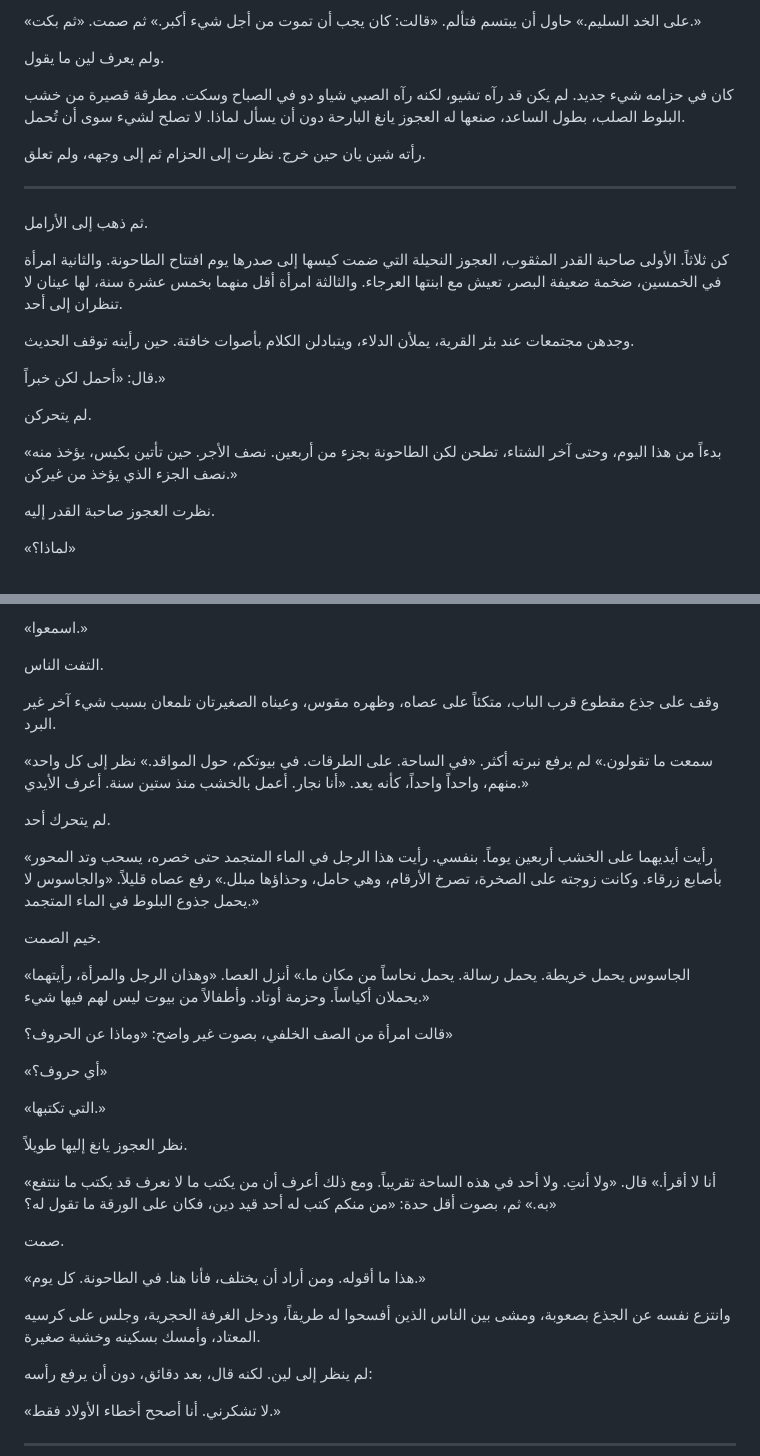
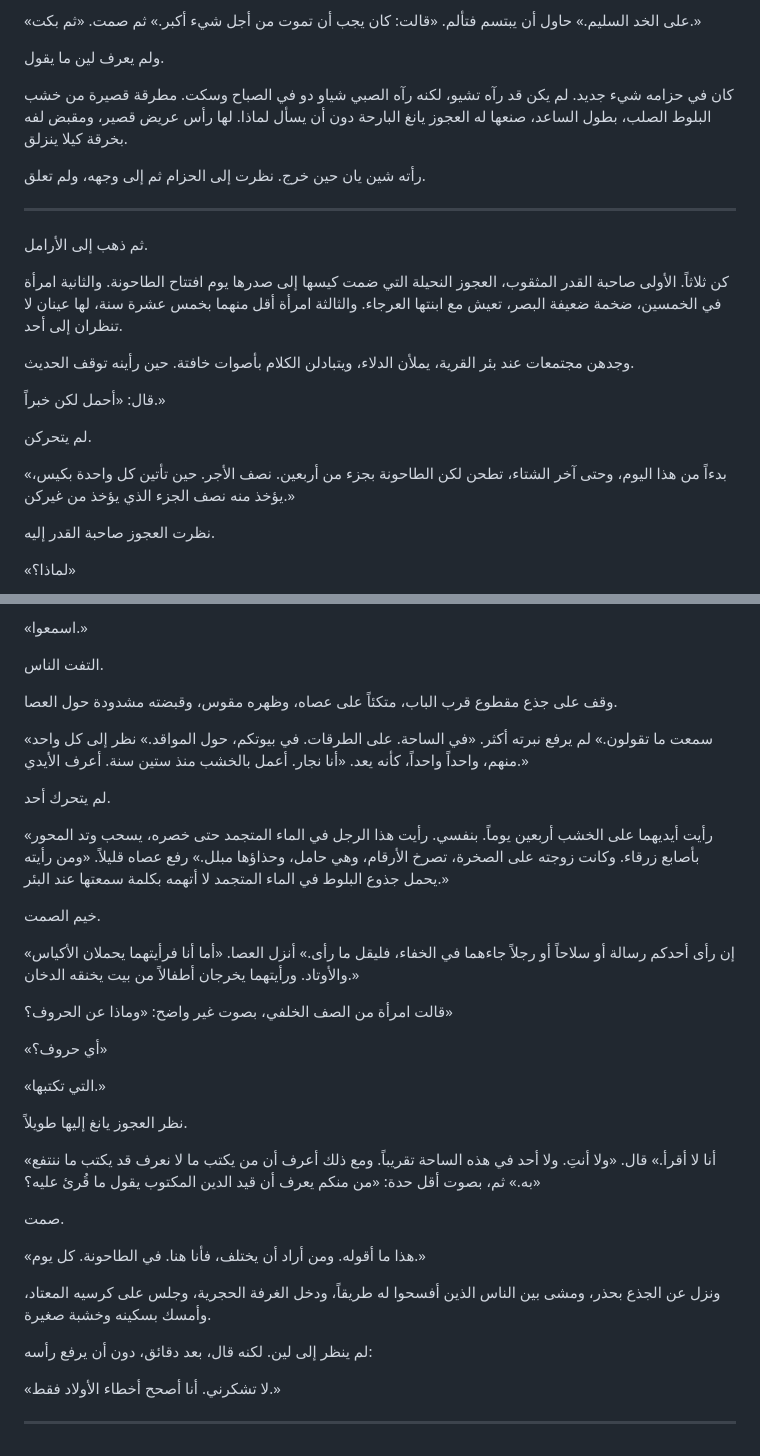
Before and after one commit to learned16/novel, a Markdown page: chapters/026.md, 2 parts joined by grey strips. Rendered like a GitHub page.

```diff
--- a/chapters/026.md
+++ b/chapters/026.md
@@ -147,7 +169,7 @@
 
 ولم يعرف لين ما يقول.
 
-كان في حزامه شيء جديد. لم يكن قد رآه تشيو، لكنه رآه الصبي شياو دو في الصباح وسكت. مطرقة قصيرة من خشب البلوط الصلب، بطول الساعد، صنعها له العجوز يانغ البارحة دون أن يسأل لماذا. لا تصلح لشيء سوى أن تُحمل.
+كان في حزامه شيء جديد. لم يكن قد رآه تشيو، لكنه رآه الصبي شياو دو في الصباح وسكت. مطرقة قصيرة من خشب البلوط الصلب، بطول الساعد، صنعها له العجوز يانغ البارحة دون أن يسأل لماذا. لها رأس عريض قصير، ومقبض لفه بخرقة كيلا ينزلق.
 
 رأته شين يان حين خرج. نظرت إلى الحزام ثم إلى وجهه، ولم تعلق.
 
@@ -163,7 +185,7 @@
 
 لم يتحركن.
 
-«بدءاً من هذا اليوم، وحتى آخر الشتاء، تطحن لكن الطاحونة بجزء من أربعين. نصف الأجر. حين تأتين بكيس، يؤخذ منه نصف الجزء الذي يؤخذ من غيركن.»
+«بدءاً من هذا اليوم، وحتى آخر الشتاء، تطحن لكن الطاحونة بجزء من أربعين. نصف الأجر. حين تأتين كل واحدة بكيس، يؤخذ منه نصف الجزء الذي يؤخذ من غيركن.»
 
 نظرت العجوز صاحبة القدر إليه.
 
@@ -211,17 +233,17 @@
 
 التفت الناس.
 
-وقف على جذع مقطوع قرب الباب، متكئاً على عصاه، وظهره مقوس، وعيناه الصغيرتان تلمعان بسبب شيء آخر غير البرد.
+وقف على جذع مقطوع قرب الباب، متكئاً على عصاه، وظهره مقوس، وقبضته مشدودة حول العصا.
 
 «سمعت ما تقولون.» لم يرفع نبرته أكثر. «في الساحة. على الطرقات. في بيوتكم، حول المواقد.» نظر إلى كل واحد منهم، واحداً واحداً، كأنه يعد. «أنا نجار. أعمل بالخشب منذ ستين سنة. أعرف الأيدي.»
 
 لم يتحرك أحد.
 
-«رأيت أيديهما على الخشب أربعين يوماً. بنفسي. رأيت هذا الرجل في الماء المتجمد حتى خصره، يسحب وتد المحور بأصابع زرقاء. وكانت زوجته على الصخرة، تصرخ الأرقام، وهي حامل، وحذاؤها مبلل.» رفع عصاه قليلاً. «والجاسوس لا يحمل جذوع البلوط في الماء المتجمد.»
+«رأيت أيديهما على الخشب أربعين يوماً. بنفسي. رأيت هذا الرجل في الماء المتجمد حتى خصره، يسحب وتد المحور بأصابع زرقاء. وكانت زوجته على الصخرة، تصرخ الأرقام، وهي حامل، وحذاؤها مبلل.» رفع عصاه قليلاً. «ومن رأيته يحمل جذوع البلوط في الماء المتجمد لا أتهمه بكلمة سمعتها عند البئر.»
 
 خيم الصمت.
 
-«الجاسوس يحمل خريطة. يحمل رسالة. يحمل نحاساً من مكان ما.» أنزل العصا. «وهذان الرجل والمرأة، رأيتهما يحملان أكياساً. وحزمة أوتاد. وأطفالاً من بيوت ليس لهم فيها شيء.»
+«إن رأى أحدكم رسالة أو سلاحاً أو رجلاً جاءهما في الخفاء، فليقل ما رأى.» أنزل العصا. «أما أنا فرأيتهما يحملان الأكياس والأوتاد. ورأيتهما يخرجان أطفالاً من بيت يخنقه الدخان.»
 
 قالت امرأة من الصف الخلفي، بصوت غير واضح: «وماذا عن الحروف؟»
 
@@ -231,13 +253,13 @@
 
 نظر العجوز يانغ إليها طويلاً.
 
-«أنا لا أقرأ.» قال. «ولا أنتِ. ولا أحد في هذه الساحة تقريباً. ومع ذلك أعرف أن من يكتب ما لا نعرف قد يكتب ما ننتفع به.» ثم، بصوت أقل حدة: «من منكم كتب له أحد قيد دين، فكان على الورقة ما تقول له؟»
+«أنا لا أقرأ.» قال. «ولا أنتِ. ولا أحد في هذه الساحة تقريباً. ومع ذلك أعرف أن من يكتب ما لا نعرف قد يكتب ما ننتفع به.» ثم، بصوت أقل حدة: «من منكم يعرف أن قيد الدين المكتوب يقول ما قُرئ عليه؟»
 
 صمت.
 
 «هذا ما أقوله. ومن أراد أن يختلف، فأنا هنا. في الطاحونة. كل يوم.»
 
-وانتزع نفسه عن الجذع بصعوبة، ومشى بين الناس الذين أفسحوا له طريقاً، ودخل الغرفة الحجرية، وجلس على كرسيه المعتاد، وأمسك بسكينه وخشبة صغيرة.
+ونزل عن الجذع بحذر، ومشى بين الناس الذين أفسحوا له طريقاً، ودخل الغرفة الحجرية، وجلس على كرسيه المعتاد، وأمسك بسكينه وخشبة صغيرة.
 
 لم ينظر إلى لين. لكنه قال، بعد دقائق، دون أن يرفع رأسه:
 
```
Also changed, not shown: other parts of chapters/026.md (+47 -25 lines).
